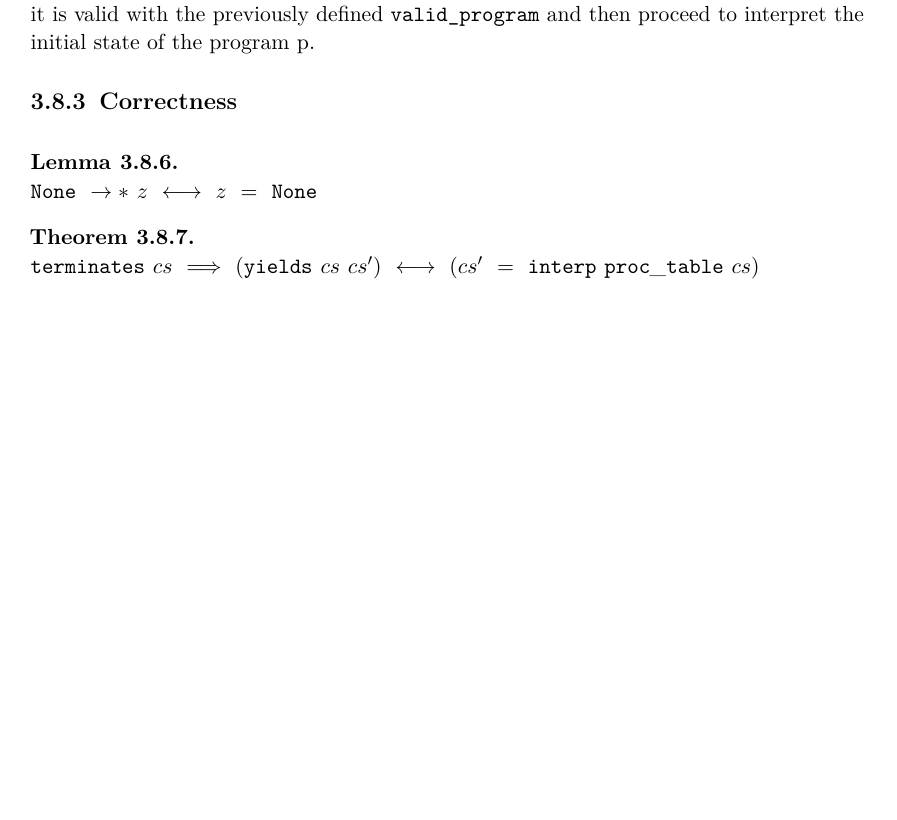
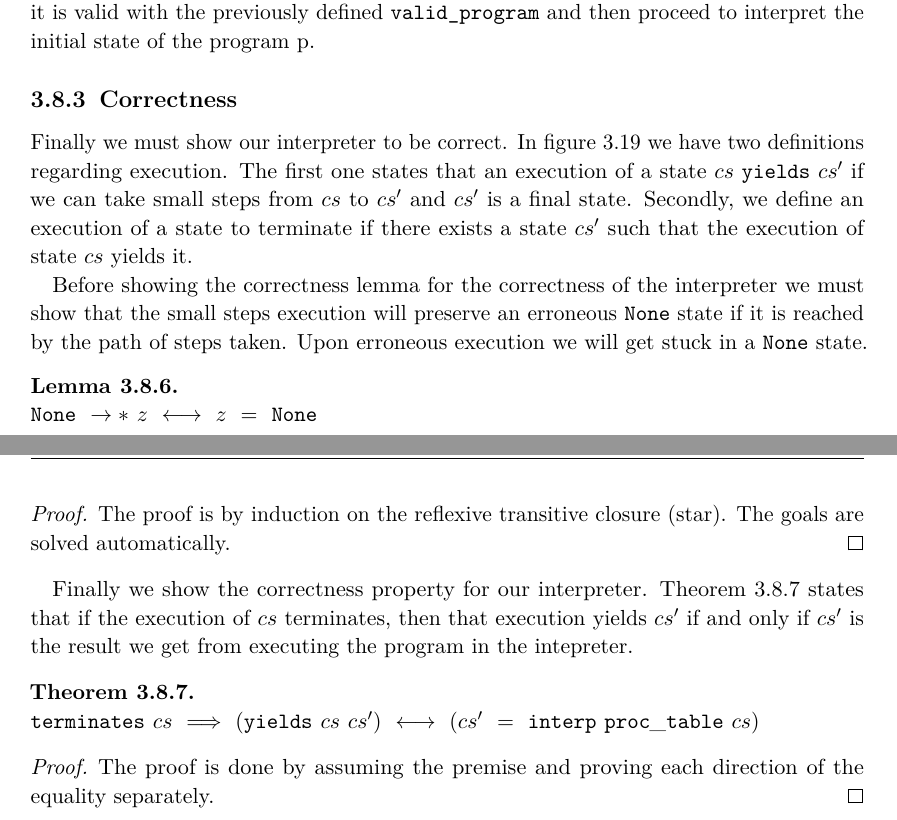
Before and after one commit to glimonta/thesis, a LaTeX thesis (doc/tum-thesis-latex/main.tex, which reads doc/tum-thesis-latex/chapters/semantics.tex): part of page 49 of 58 before the commit and two parts of pages 49 and 50 of 59 after it, the two joined at a grey line, cut so that both start at the same text, the shorter picture padded with empty space. Compiled offline with pdfLaTeX.

Commit message:
Only missing the proof information for correctness.
Also missing the restrictions.

```diff
--- a/doc/tum-thesis-latex/chapters/semantics.tex
+++ b/doc/tum-thesis-latex/chapters/semantics.tex
@@ -1336,6 +1336,11 @@ In order to execute a program we assert that it is valid with the previously def
 
 \subsection{Correctness}\label{subsection:correctness}
 
+Finally we must show our interpreter to be correct.
+In figure~\ref{fig:execution_definitions} we have two definitions regarding execution.
+The first one states that an execution of a state $cs$ \verb|yields| $cs'$ if we can take small steps from $cs$ to $cs'$ and $cs'$ is a final state.
+Secondly, we define an execution of a state to terminate if there exists a state $cs'$ such that the execution of state $cs$ yields it.
+
 \begin{figure}
   \begin{lstlisting}[frame=single, mathescape=true]
   definition "yields $\equiv$ $lambda\ cs\ cs'$. Some $cs$ $\rightarrow*$ $cs'$ $/wedge$ is_term cs'"
@@ -1347,14 +1352,29 @@ In order to execute a program we assert that it is valid with the previously def
   \label{fig:execution_definitions}
 \end{figure}
 
+Before showing the correctness lemma for the correctness of the interpreter we must show that the small steps execution will preserve an erroneous \verb|None| state if it is reached by the path of steps taken.
+Upon erroneous execution we will get stuck in a \verb|None| state.
+
 \begin{lemma}
 $\newline$
 $\mathtt{None}\ \rightarrow*\ z\ \longleftrightarrow\ z\ =\ \mathtt{None}$
 \label{lemma:none_star_preserved}
 \end{lemma}
 
+\begin{proof}
+The proof is by induction on the reflexive transitive closure (star).
+The goals are solved automatically.
+\end{proof}
+
+
+Finally we show the correctness property for our interpreter.
+Theorem~\ref{theorem:interp_correct} states that if the execution of $cs$ terminates, then that execution yields $cs'$ if and only if $cs'$ is the result we get from executing the program in the intepreter.
 \begin{theorem}
 $\newline$
 $\mathtt{terminates}\ cs\ \Longrightarrow\ (\mathtt{yields}\ cs\ cs')\ \longleftrightarrow\ (cs'\ =\ \mathtt{interp}\ \mathtt{proc\_table}\ cs)$
 \label{theorem:interp_correct}
 \end{theorem}
+
+\begin{proof}
+The proof is done by assuming the premise and proving each direction of the equality separately.
+\end{proof}
```
